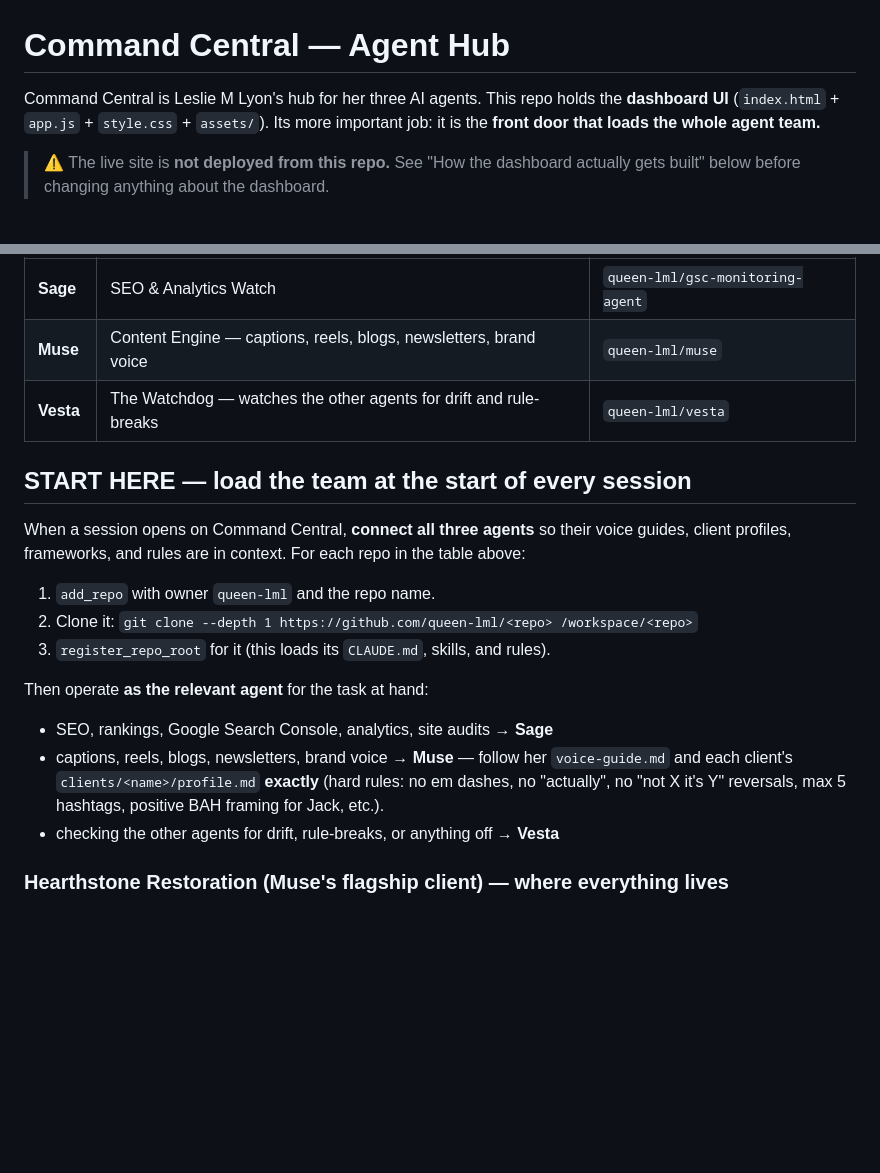
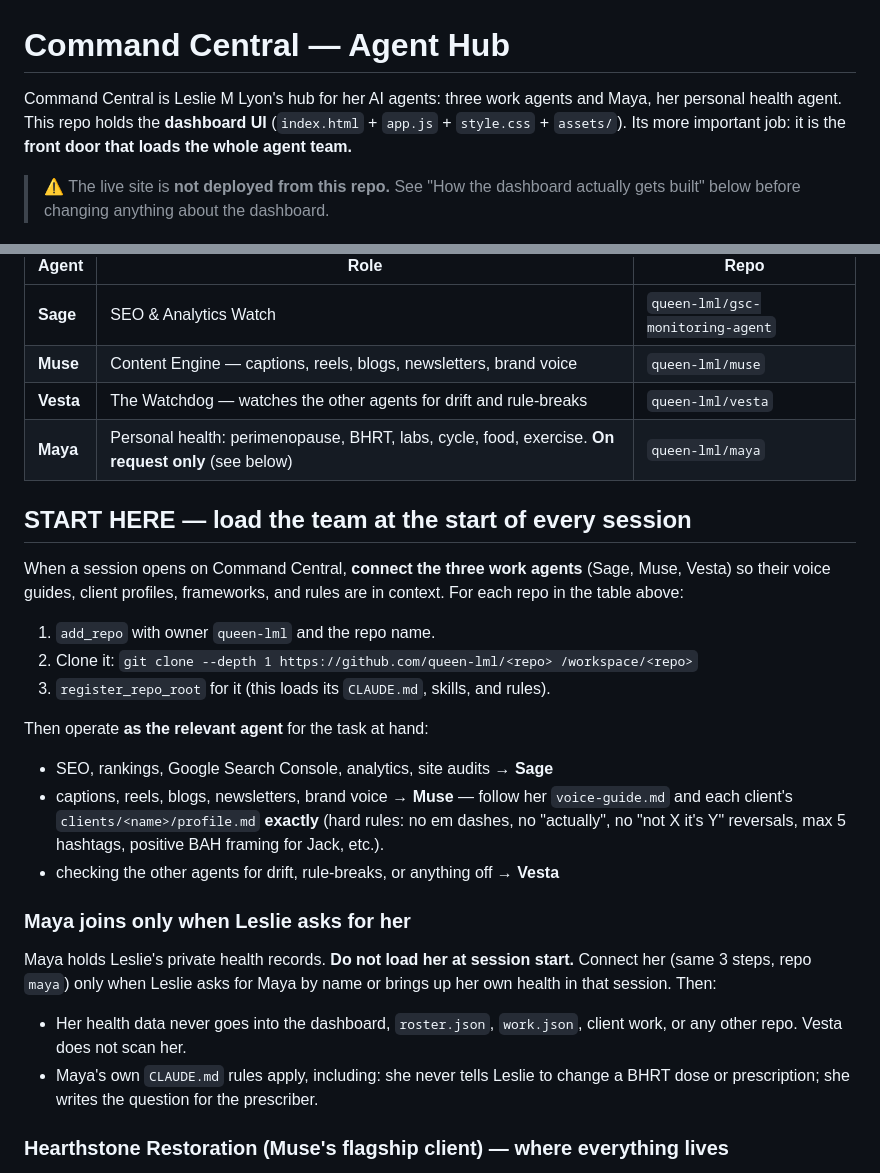
Before and after one commit to queen-lml/command-central, a Markdown page: CLAUDE.md, 2 parts joined by grey strips. GitHub-like rendering; blank space fills up the shorter version.

Commit message:
Add Maya, Leslie's personal health agent (loads only on request)
Co-Authored-By: Claude Opus 5.5 <noreply@anthropic.com>
Claude-Session: https://claude.ai/code/session_01P67WvKo4wdYP4fEEPLw1do

```diff
--- a/CLAUDE.md
+++ b/CLAUDE.md
@@ -1,6 +1,7 @@
 # Command Central — Agent Hub
 
-Command Central is Leslie M Lyon's hub for her three AI agents. This repo holds the
+Command Central is Leslie M Lyon's hub for her AI agents: three work agents
+and Maya, her personal health agent. This repo holds the
 **dashboard UI** (`index.html` + `app.js` + `style.css` + `assets/`). Its more
 important job: it is the **front door that loads the whole agent team.**
 
@@ -14,10 +15,12 @@ important job: it is the **front door that loads the whole agent team.**
 | **Sage** | SEO & Analytics Watch | `queen-lml/gsc-monitoring-agent` |
 | **Muse** | Content Engine — captions, reels, blogs, newsletters, brand voice | `queen-lml/muse` |
 | **Vesta** | The Watchdog — watches the other agents for drift and rule-breaks | `queen-lml/vesta` |
+| **Maya** | Personal health: perimenopause, BHRT, labs, cycle, food, exercise. **On request only** (see below) | `queen-lml/maya` |
 
 ## START HERE — load the team at the start of every session
 
-When a session opens on Command Central, **connect all three agents** so their
+When a session opens on Command Central, **connect the three work agents** (Sage,
+Muse, Vesta) so their
 voice guides, client profiles, frameworks, and rules are in context. For each
 repo in the table above:
 
@@ -33,6 +36,15 @@ Then operate **as the relevant agent** for the task at hand:
   (hard rules: no em dashes, no "actually", no "not X it's Y" reversals, max 5
   hashtags, positive BAH framing for Jack, etc.).
 - checking the other agents for drift, rule-breaks, or anything off → **Vesta**
+
+### Maya joins only when Leslie asks for her
+Maya holds Leslie's private health records. **Do not load her at session start.**
+Connect her (same 3 steps, repo `maya`) only when Leslie asks for Maya by name or
+brings up her own health in that session. Then:
+- Her health data never goes into the dashboard, `roster.json`, `work.json`,
+  client work, or any other repo. Vesta does not scan her.
+- Maya's own `CLAUDE.md` rules apply, including: she never tells Leslie to
+  change a BHRT dose or prescription; she writes the question for the prescriber.
 
 ### Hearthstone Restoration (Muse's flagship client) — where everything lives
 All in `queen-lml/muse` under `clients/hearthstone/`: profile + rules (`profile.md`),
```
